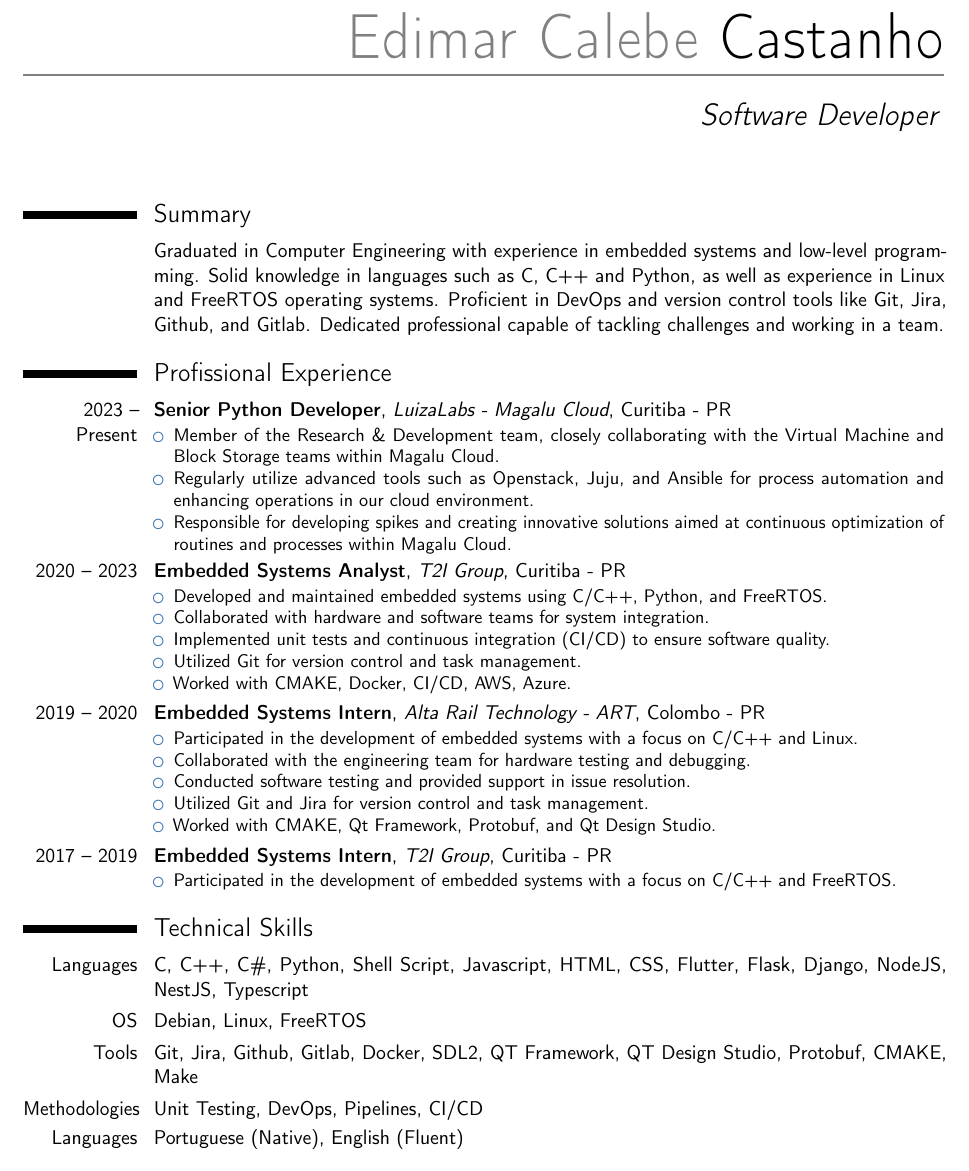
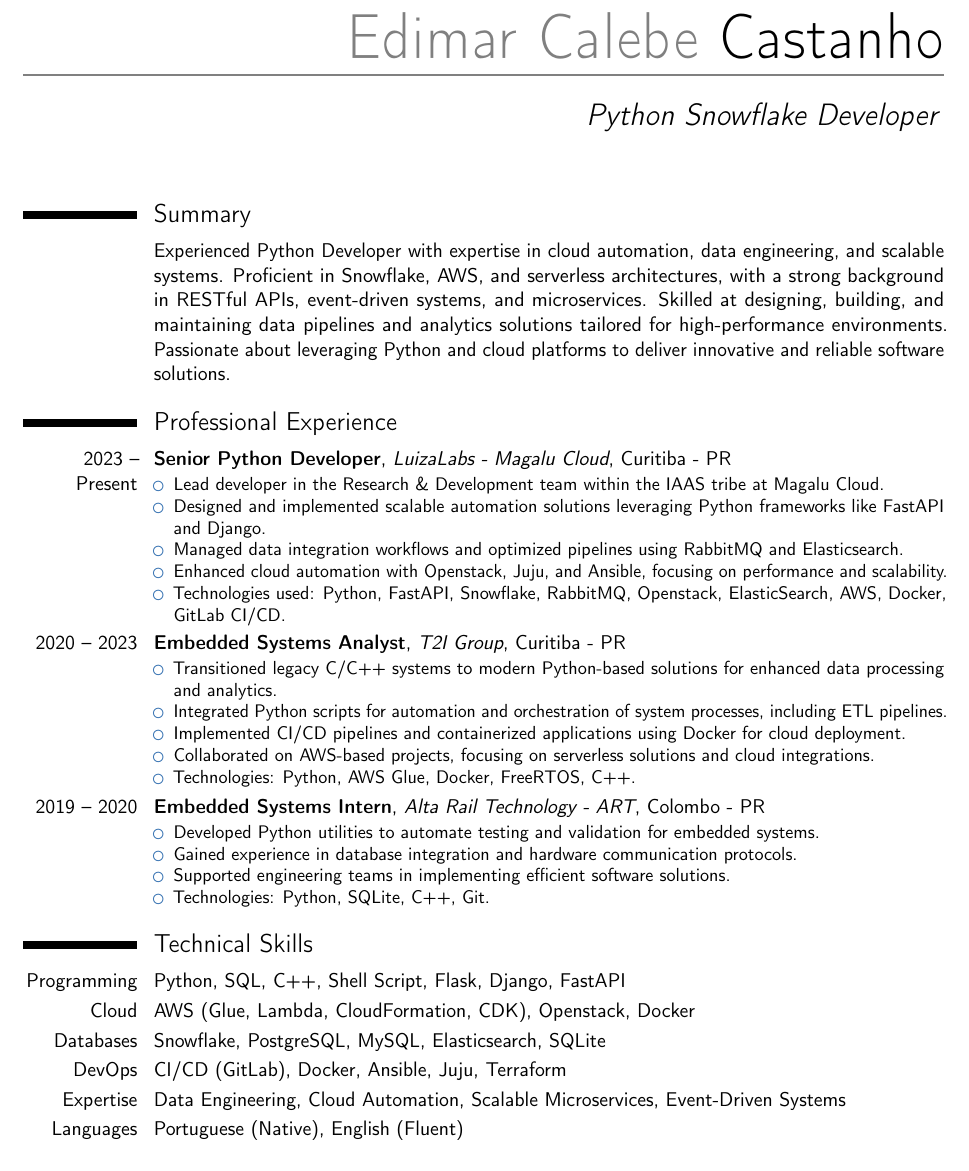
Before and after one commit to Calebe94/resume, a LaTeX CV (curriculum.tex): part of the page, cut so that both start at the same text. Compiled offline with pdfLaTeX.

Commit message:
feat(curriculum.tex): update job title to 'Python Snowflake Developer' and location to 'Paraná' feat(curriculum.tex): enhance summary section to reflect expertise in Python, Snowflake, AWS, and serverless architectures feat(curriculum.tex): update professional experience with detailed responsibilities and technologies used feat(curriculum.tex): refine technical skills section to highlight expertise in Python, SQL, cloud technologies, and data engineering

```diff
--- a/curriculum.tex
+++ b/curriculum.tex
@@ -9,8 +9,8 @@
 
 % personal data
 \name{Edimar Calebe}{Castanho}
-\title{Software Developer}
-\address{Brazil}{Curitiba, Paraná}
+\title{Python Snowflake Developer}
+\address{Brazil}{Curitiba, Paran\'a}
 \email{contato@calebe.dev.br}
 \phone[mobile]{+55~(41)~99827~1302}
 \social[linkedin]{calebe94}
@@ -23,47 +23,45 @@
 
 \section{Summary}
 \cvitem{}{
-Graduated in Computer Engineering with experience in embedded systems and low-level programming. Solid knowledge in languages such as C, C++ and Python, as well as experience in Linux and FreeRTOS operating systems. Proficient in DevOps and version control tools like Git, Jira, Github, and Gitlab. Dedicated professional capable of tackling challenges and working in a team.
+Experienced Python Developer with expertise in cloud automation, data engineering, and scalable systems. Proficient in Snowflake, AWS, and serverless architectures, with a strong background in RESTful APIs, event-driven systems, and microservices. Skilled at designing, building, and maintaining data pipelines and analytics solutions tailored for high-performance environments. Passionate about leveraging Python and cloud platforms to deliver innovative and reliable software solutions.
 }
 
-\section{Profissional Experience}
+\section{Professional Experience}
 \cventry{2023 -- Present}{Senior Python Developer}{LuizaLabs - Magalu Cloud}{Curitiba - PR}{}{
 \begin{itemize}
-\item Member of the Research \& Development team, closely collaborating with the Virtual Machine and Block Storage teams within Magalu Cloud.
-\item Regularly utilize advanced tools such as Openstack, Juju, and Ansible for process automation and enhancing operations in our cloud environment.
-\item Responsible for developing spikes and creating innovative solutions aimed at continuous optimization of routines and processes within Magalu Cloud.
+\item Lead developer in the Research \& Development team within the IAAS tribe at Magalu Cloud.
+\item Designed and implemented scalable automation solutions leveraging Python frameworks like FastAPI and Django.
+\item Managed data integration workflows and optimized pipelines using RabbitMQ and Elasticsearch.
+\item Enhanced cloud automation with Openstack, Juju, and Ansible, focusing on performance and scalability.
+\item Technologies used: Python, FastAPI, Snowflake, RabbitMQ, Openstack, ElasticSearch, AWS, Docker, GitLab CI/CD.
 \end{itemize}
 }
+
 \cventry{2020 -- 2023}{Embedded Systems Analyst}{T2I Group}{Curitiba - PR}{}{
   \begin{itemize}
-    \item Developed and maintained embedded systems using C/C++, Python, and FreeRTOS.
-    \item Collaborated with hardware and software teams for system integration.
-    \item Implemented unit tests and continuous integration (CI/CD) to ensure software quality.
-    \item Utilized Git for version control and task management.
-    \item Worked with CMAKE, Docker, CI/CD, AWS, Azure.
+    \item Transitioned legacy C/C++ systems to modern Python-based solutions for enhanced data processing and analytics.
+    \item Integrated Python scripts for automation and orchestration of system processes, including ETL pipelines.
+    \item Implemented CI/CD pipelines and containerized applications using Docker for cloud deployment.
+    \item Collaborated on AWS-based projects, focusing on serverless solutions and cloud integrations.
+    \item Technologies: Python, AWS Glue, Docker, FreeRTOS, C++.
   \end{itemize}
 }
 
 \cventry{2019 -- 2020}{Embedded Systems Intern}{Alta Rail Technology - ART}{Colombo - PR}{}{
   \begin{itemize}
-    \item Participated in the development of embedded systems with a focus on C/C++ and Linux.
-    \item Collaborated with the engineering team for hardware testing and debugging.
-    \item Conducted software testing and provided support in issue resolution.
-    \item Utilized Git and Jira for version control and task management.
-    \item Worked with CMAKE, Qt Framework, Protobuf, and Qt Design Studio.
-  \end{itemize}
-}
-\cventry{2017 -- 2019}{Embedded Systems Intern}{T2I Group}{Curitiba - PR}{}{
-  \begin{itemize}
-    \item Participated in the development of embedded systems with a focus on C/C++ and FreeRTOS.
+    \item Developed Python utilities to automate testing and validation for embedded systems.
+    \item Gained experience in database integration and hardware communication protocols.
+    \item Supported engineering teams in implementing efficient software solutions.
+    \item Technologies: Python, SQLite, C++, Git.
   \end{itemize}
 }
 
 \section{Technical Skills}
-\cvitem{Languages}{C, C++, C\#, Python, Shell Script, Javascript, HTML, CSS, Flutter, Flask, Django, NodeJS, NestJS, Typescript}
-\cvitem{OS}{Debian, Linux, FreeRTOS}
-\cvitem{Tools}{Git, Jira, Github, Gitlab, Docker, SDL2, QT Framework, QT Design Studio, Protobuf, CMAKE, Make}
-\cvitem{Methodologies}{Unit Testing, DevOps, Pipelines, CI/CD}
+\cvitem{Programming}{Python, SQL, C++, Shell Script, Flask, Django, FastAPI}
+\cvitem{Cloud}{AWS (Glue, Lambda, CloudFormation, CDK), Openstack, Docker}
+\cvitem{Databases}{Snowflake, PostgreSQL, MySQL, Elasticsearch, SQLite}
+\cvitem{DevOps}{CI/CD (GitLab), Docker, Ansible, Juju, Terraform}
+\cvitem{Expertise}{Data Engineering, Cloud Automation, Scalable Microservices, Event-Driven Systems}
 \cvitem{Languages}{Portuguese (Native), English (Fluent)}
 
 \section{Education}
```
Also changed, not shown: curriculum.tex (7 more changed lines).
